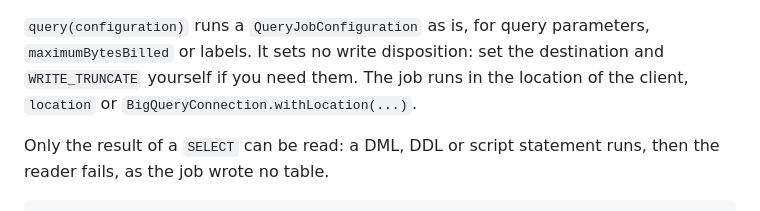
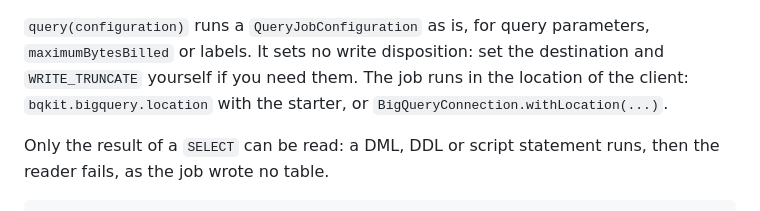
Before and after one commit to bqkit/bqkit, a Markdown page: README.md, the part around the change. Rendered like a GitHub page.

Commit message:
Name the bqkit.bigquery.location property in the README

```diff
--- a/README.md
+++ b/README.md
@@ -71,7 +71,7 @@ anonymous result table belongs to its job.
 
 `query(configuration)` runs a `QueryJobConfiguration` as is, for query parameters, `maximumBytesBilled`
 or labels. It sets no write disposition: set the destination and `WRITE_TRUNCATE` yourself if you need them.
-The job runs in the location of the client, `location` or `BigQueryConnection.withLocation(...)`.
+The job runs in the location of the client: `bqkit.bigquery.location` with the starter, or `BigQueryConnection.withLocation(...)`.
 
 Only the result of a `SELECT` can be read: a DML, DDL or script statement runs, then the reader fails, as
 the job wrote no table.
```
